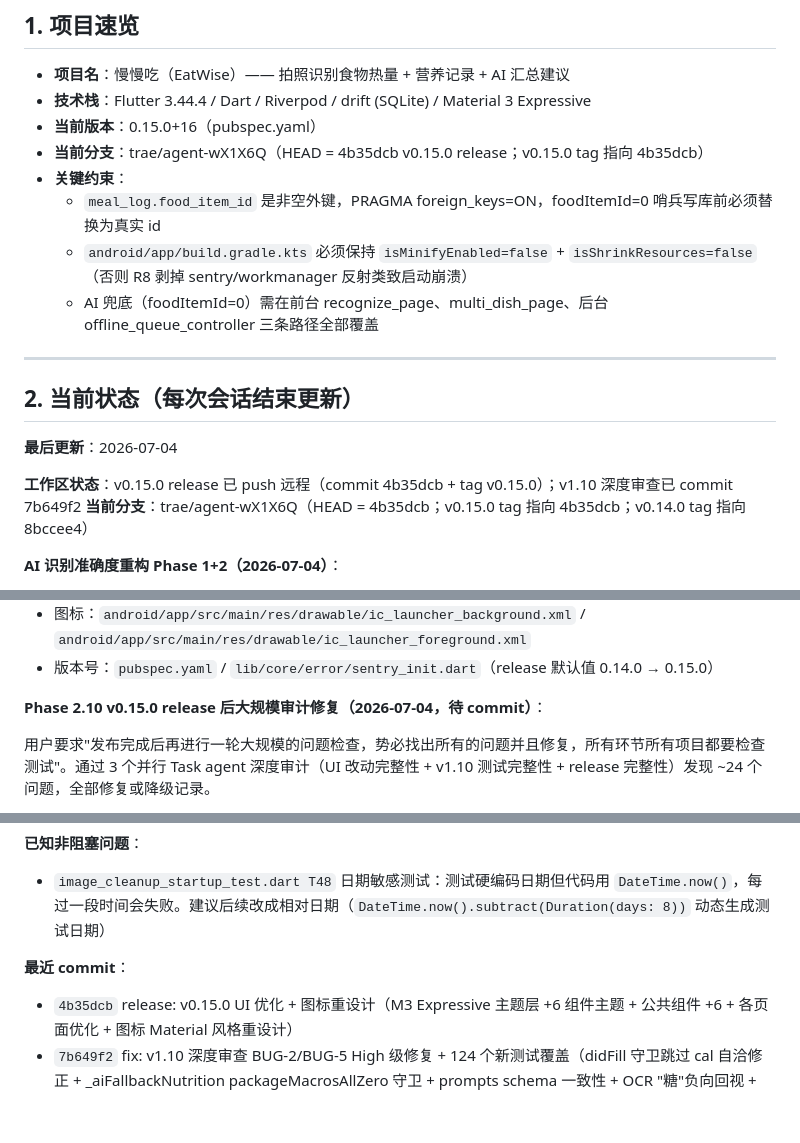
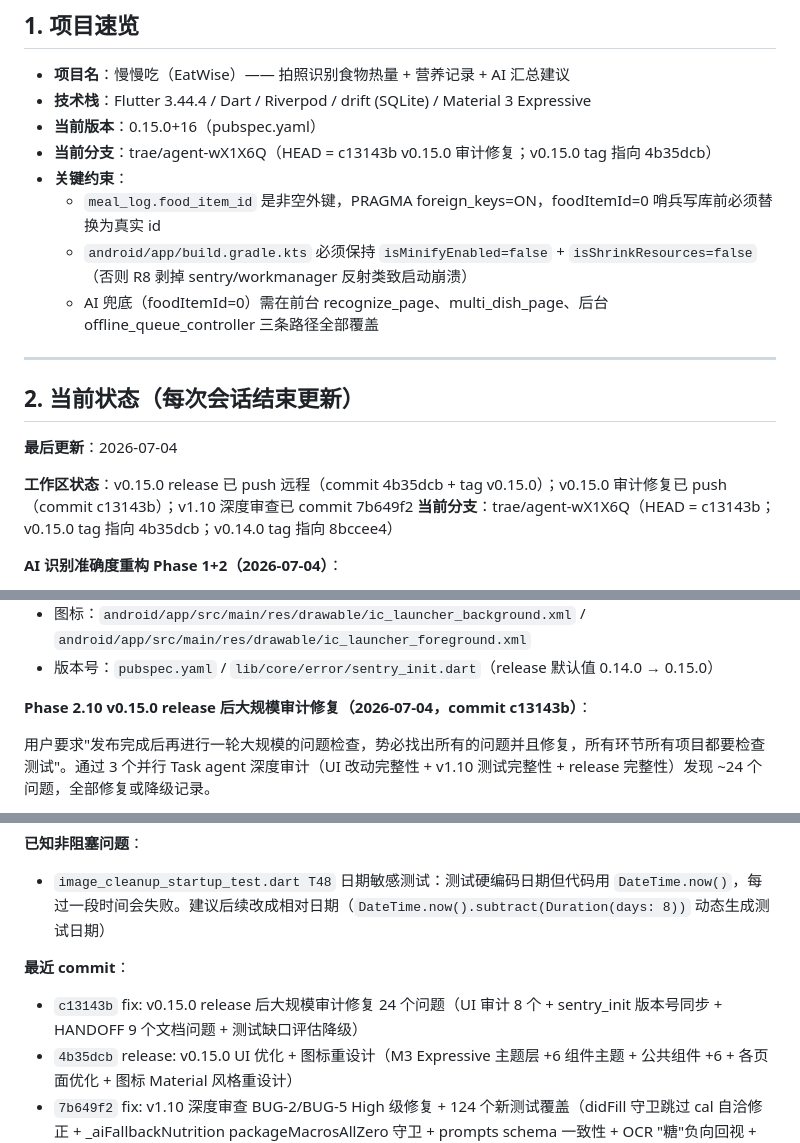
Before and after one commit to qbjsdsb/eatwise, a Markdown page: HANDOFF.md, 3 parts joined by grey strips. GitHub-like rendering; blank space fills up the shorter version.

Commit message:
docs: HANDOFF 回填 Phase 2.10 commit hash c13143b

```diff
--- a/HANDOFF.md
+++ b/HANDOFF.md
@@ -24,7 +24,7 @@
 - **项目名**：慢慢吃（EatWise）—— 拍照识别食物热量 + 营养记录 + AI 汇总建议
 - **技术栈**：Flutter 3.44.4 / Dart / Riverpod / drift (SQLite) / Material 3 Expressive
 - **当前版本**：0.15.0+16（pubspec.yaml）
-- **当前分支**：trae/agent-wX1X6Q（HEAD = 4b35dcb v0.15.0 release；v0.15.0 tag 指向 4b35dcb）
+- **当前分支**：trae/agent-wX1X6Q（HEAD = c13143b v0.15.0 审计修复；v0.15.0 tag 指向 4b35dcb）
 - **关键约束**：
   - `meal_log.food_item_id` 是非空外键，PRAGMA foreign_keys=ON，foodItemId=0 哨兵写库前必须替换为真实 id
   - `android/app/build.gradle.kts` 必须保持 `isMinifyEnabled=false` + `isShrinkResources=false`（否则 R8 剥掉 sentry/workmanager 反射类致启动崩溃）
@@ -36,8 +36,8 @@
 
 **最后更新**：2026-07-04
 
-**工作区状态**：v0.15.0 release 已 push 远程（commit 4b35dcb + tag v0.15.0）；v1.10 深度审查已 commit 7b649f2
-**当前分支**：trae/agent-wX1X6Q（HEAD = 4b35dcb；v0.15.0 tag 指向 4b35dcb；v0.14.0 tag 指向 8bccee4）
+**工作区状态**：v0.15.0 release 已 push 远程（commit 4b35dcb + tag v0.15.0）；v0.15.0 审计修复已 push（commit c13143b）；v1.10 深度审查已 commit 7b649f2
+**当前分支**：trae/agent-wX1X6Q（HEAD = c13143b；v0.15.0 tag 指向 4b35dcb；v0.14.0 tag 指向 8bccee4）
 
 **AI 识别准确度重构 Phase 1+2（2026-07-04）**：
 - 目标：解决"做了这么多还是不准"——豆包能精确识别珍宝珠酸条/雪花啤酒，EatWise 不行
@@ -310,7 +310,7 @@
 - 图标：`android/app/src/main/res/drawable/ic_launcher_background.xml` / `android/app/src/main/res/drawable/ic_launcher_foreground.xml`
 - 版本号：`pubspec.yaml` / `lib/core/error/sentry_init.dart`（release 默认值 0.14.0 → 0.15.0）
 
-**Phase 2.10 v0.15.0 release 后大规模审计修复（2026-07-04，待 commit）**：
+**Phase 2.10 v0.15.0 release 后大规模审计修复（2026-07-04，commit c13143b）**：
 
 用户要求"发布完成后再进行一轮大规模的问题检查，势必找出所有的问题并且修复，所有环节所有项目都要检查测试"。通过 3 个并行 Task agent 深度审计（UI 改动完整性 + v1.10 测试完整性 + release 完整性）发现 ~24 个问题，全部修复或降级记录。
 
@@ -394,6 +394,7 @@
 - `image_cleanup_startup_test.dart T48` 日期敏感测试：测试硬编码日期但代码用 `DateTime.now()`，每过一段时间会失败。建议后续改成相对日期（`DateTime.now().subtract(Duration(days: 8))` 动态生成测试日期）
 
 **最近 commit**：
+- `c13143b` fix: v0.15.0 release 后大规模审计修复 24 个问题（UI 审计 8 个 + sentry_init 版本号同步 + HANDOFF 9 个文档问题 + 测试缺口评估降级）
 - `4b35dcb` release: v0.15.0 UI 优化 + 图标重设计（M3 Expressive 主题层 +6 组件主题 + 公共组件 +6 + 各页面优化 + 图标 Material 风格重设计）
 - `7b649f2` fix: v1.10 深度审查 BUG-2/BUG-5 High 级修复 + 124 个新测试覆盖（didFill 守卫跳过 cal 自洽修正 + _aiFallbackNutrition packageMacrosAllZero 守卫 + prompts schema 一致性 + OCR "糖"负向回视 + food_density 新品类）
 - `8058012` feat: multi_dish_page 复合菜路径 packageMacrosAllZero 守卫 + OCR "糖"模式负向回视防误匹配
```
